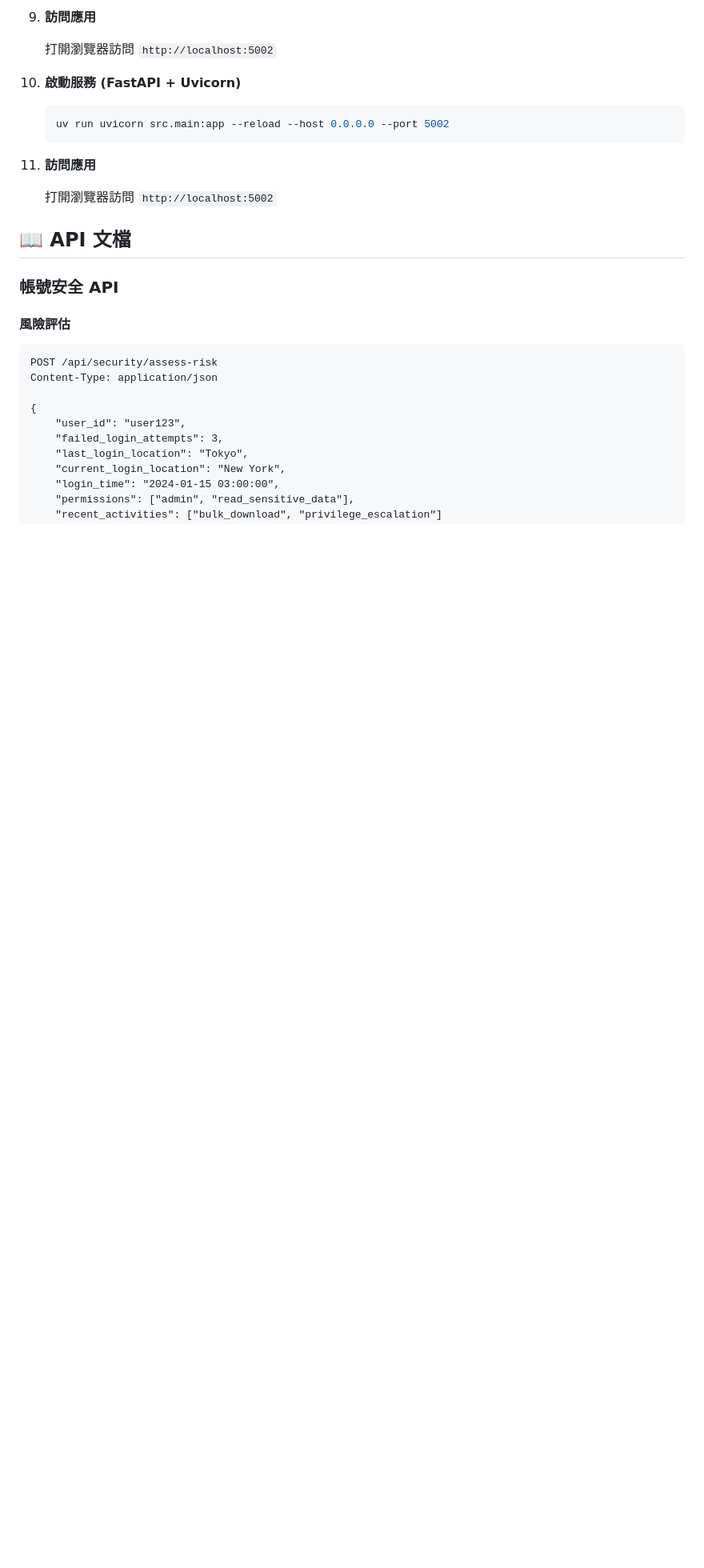
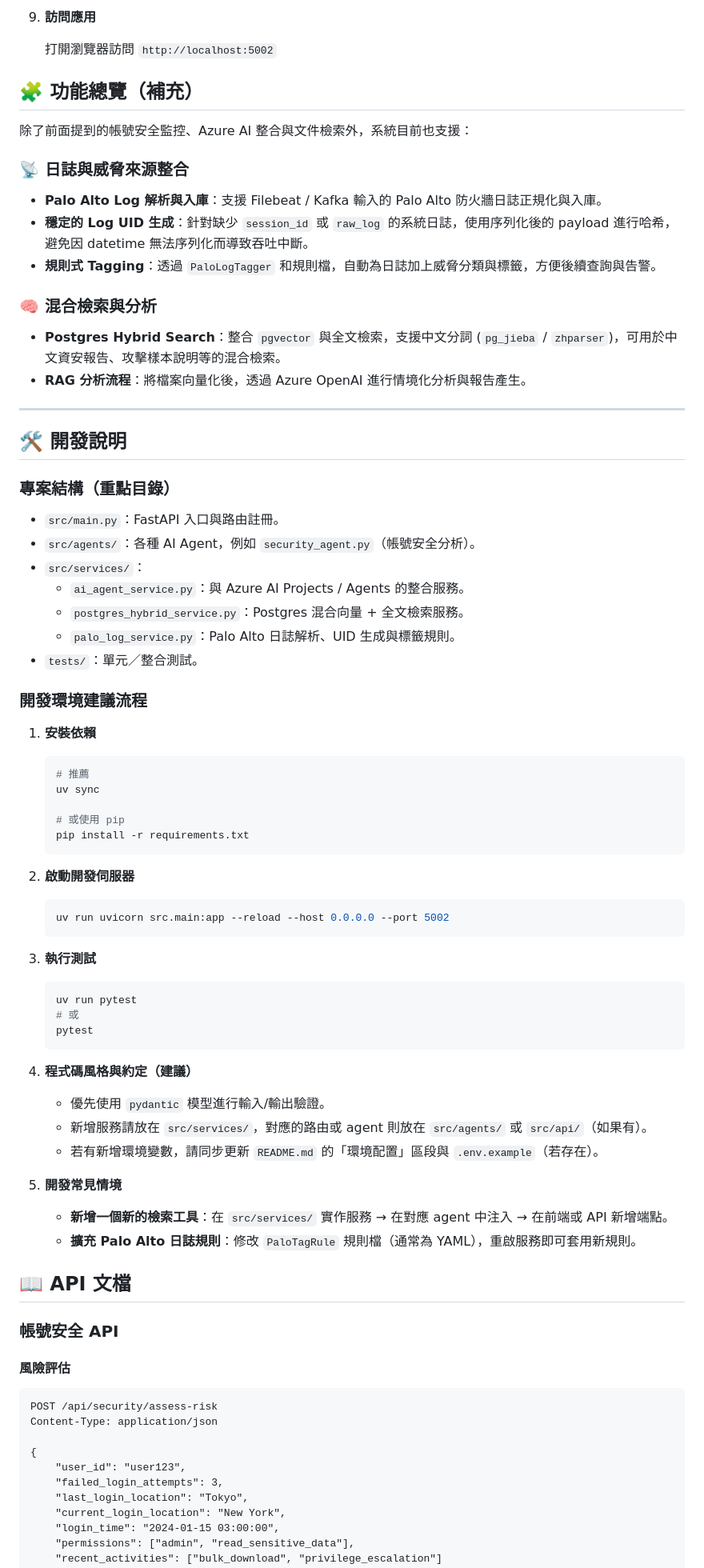
Before and after one commit to aaron-ren2021/ai-security-agent, a Markdown page: README.md, the part around one of its changes. Shown at 80% size. Drawn GitHub-style; blank space fills up the shorter version.

Commit message:
Update README with features and dev guide

````diff
--- a/README.md
+++ b/README.md
@@ -129,14 +129,64 @@
 9. **訪問應用**
 
    打開瀏覽器訪問 `http://localhost:5002`
-5. **啟動服務 (FastAPI + Uvicorn)**
+
+## 🧩 功能總覽（補充）
+
+除了前面提到的帳號安全監控、Azure AI 整合與文件檢索外，系統目前也支援：
+
+### 📡 日誌與威脅來源整合
+- **Palo Alto Log 解析與入庫**：支援 Filebeat / Kafka 輸入的 Palo Alto 防火牆日誌正規化與入庫。
+- **穩定的 Log UID 生成**：針對缺少 `session_id` 或 `raw_log` 的系統日誌，使用序列化後的 payload 進行哈希，避免因 datetime 無法序列化而導致吞吐中斷。
+- **規則式 Tagging**：透過 `PaloLogTagger` 和規則檔，自動為日誌加上威脅分類與標籤，方便後續查詢與告警。
+
+### 🧠 混合檢索與分析
+- **Postgres Hybrid Search**：整合 `pgvector` 與全文檢索，支援中文分詞 (`pg_jieba` / `zhparser`)，可用於中文資安報告、攻擊樣本說明等的混合檢索。
+- **RAG 分析流程**：將檔案向量化後，透過 Azure OpenAI 進行情境化分析與報告產生。
+
+---
+
+## 🛠️ 開發說明
+
+### 專案結構（重點目錄）
+- `src/main.py`：FastAPI 入口與路由註冊。
+- `src/agents/`：各種 AI Agent，例如 `security_agent.py`（帳號安全分析）。
+- `src/services/`：
+  - `ai_agent_service.py`：與 Azure AI Projects / Agents 的整合服務。
+  - `postgres_hybrid_service.py`：Postgres 混合向量 + 全文檢索服務。
+  - `palo_log_service.py`：Palo Alto 日誌解析、UID 生成與標籤規則。
+- `tests/`：單元／整合測試。
+
+### 開發環境建議流程
+
+1. **安裝依賴**
+   ```bash
+   # 推薦
+   uv sync
+
+   # 或使用 pip
+   pip install -r requirements.txt
+   ```
+
+2. **啟動開發伺服器**
    ```bash
    uv run uvicorn src.main:app --reload --host 0.0.0.0 --port 5002
    ```
 
-6. **訪問應用**
+3. **執行測試**
+   ```bash
+   uv run pytest
+   # 或
+   pytest
+   ```
 
-   打開瀏覽器訪問 `http://localhost:5002`
+4. **程式碼風格與約定（建議）**
+   - 優先使用 `pydantic` 模型進行輸入/輸出驗證。
+   - 新增服務請放在 `src/services/`，對應的路由或 agent 則放在 `src/agents/` 或 `src/api/`（如果有）。
+   - 若有新增環境變數，請同步更新 `README.md` 的「環境配置」區段與 `.env.example`（若存在）。
+
+5. **開發常見情境**
+   - **新增一個新的檢索工具**：在 `src/services/` 實作服務 → 在對應 agent 中注入 → 在前端或 API 新增端點。
+   - **擴充 Palo Alto 日誌規則**：修改 `PaloTagRule` 規則檔（通常為 YAML），重啟服務即可套用新規則。
 
 ## 📖 API 文檔
 
````
Also changed, not shown: other parts of README.md (+0 -2 lines).
